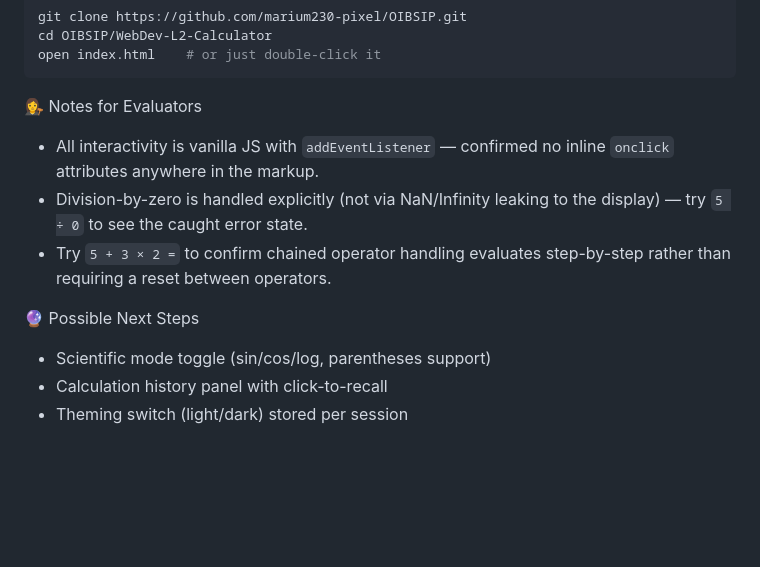
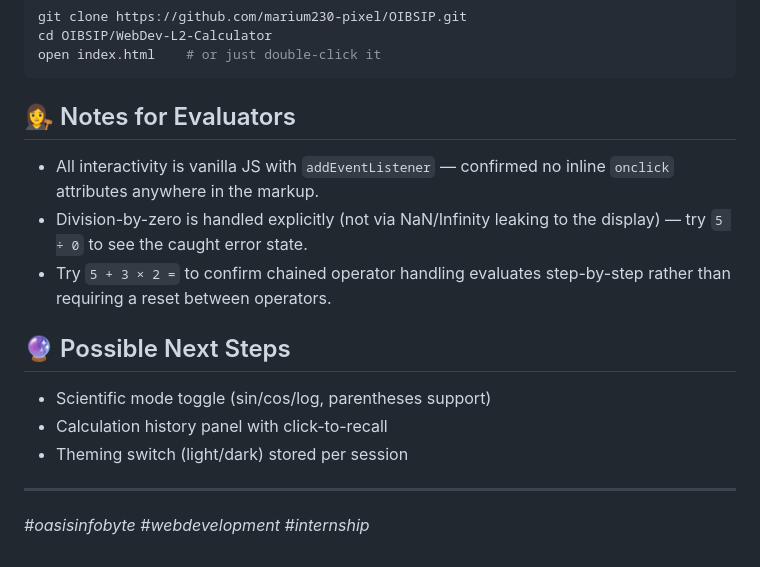
Before and after one commit to marium230-pixel/OIBSIP, a Markdown page: WebDev-L2-Calculator/README.md, the part around one of its changes. Rendered like a GitHub page; blank space fills up the shorter version.

````diff
--- a/WebDev-L2-Calculator/README.md
+++ b/WebDev-L2-Calculator/README.md
@@ -56,12 +66,18 @@ cd OIBSIP/WebDev-L2-Calculator
 open index.html    # or just double-click it
 ```
 
-👩‍⚖️ Notes for Evaluators
+## 👩‍⚖️ Notes for Evaluators
+
 - All interactivity is vanilla JS with `addEventListener` — confirmed no inline `onclick` attributes anywhere in the markup.
 - Division-by-zero is handled explicitly (not via NaN/Infinity leaking to the display) — try `5 ÷ 0` to see the caught error state.
 - Try `5 + 3 × 2 =` to confirm chained operator handling evaluates step-by-step rather than requiring a reset between operators.
 
-🔮 Possible Next Steps
+## 🔮 Possible Next Steps
+
 - Scientific mode toggle (sin/cos/log, parentheses support)
 - Calculation history panel with click-to-recall
 - Theming switch (light/dark) stored per session
+
+---
+
+*#oasisinfobyte #webdevelopment #internship*
````
Also changed, not shown: other parts of WebDev-L2-Calculator/README.md (+41 -31 lines).
